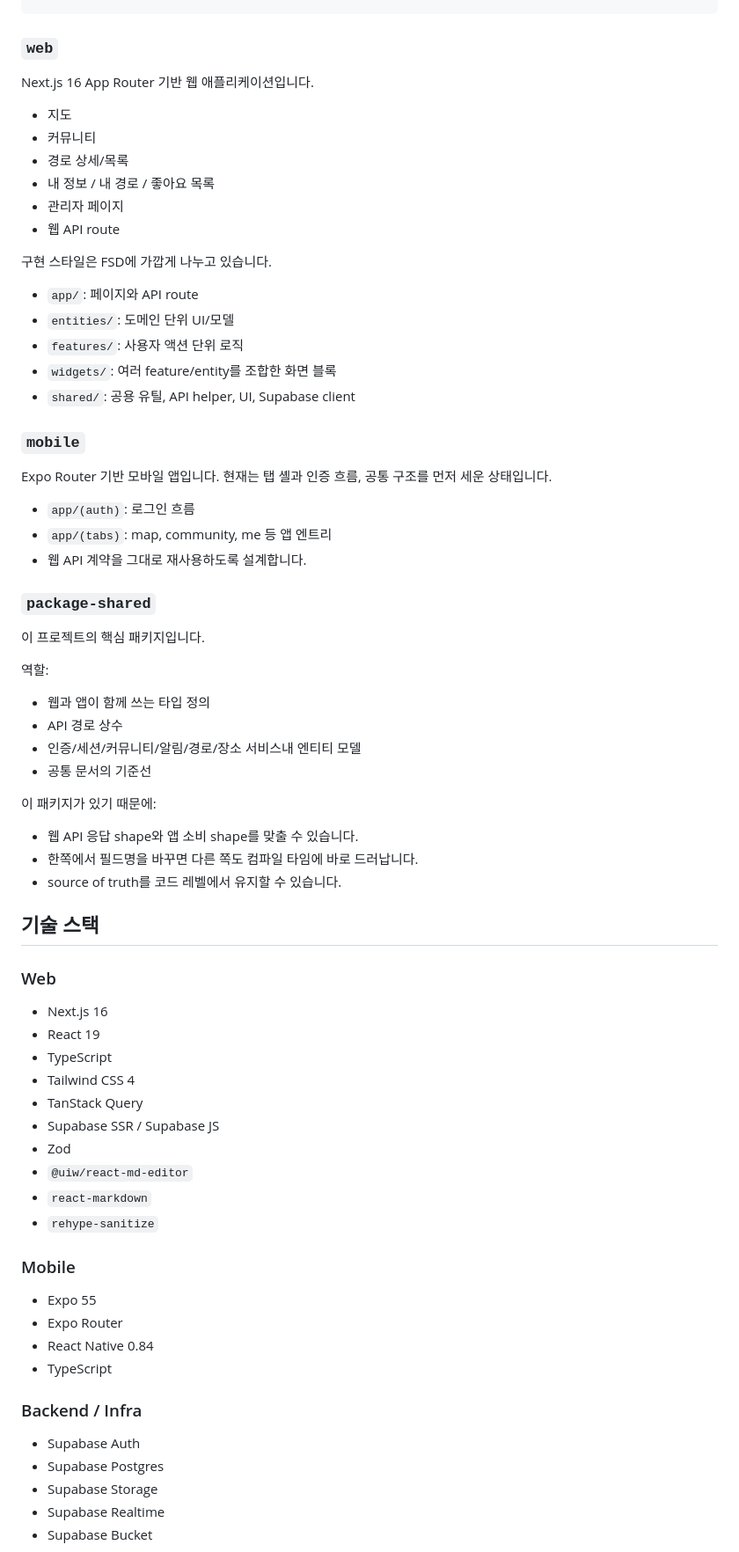
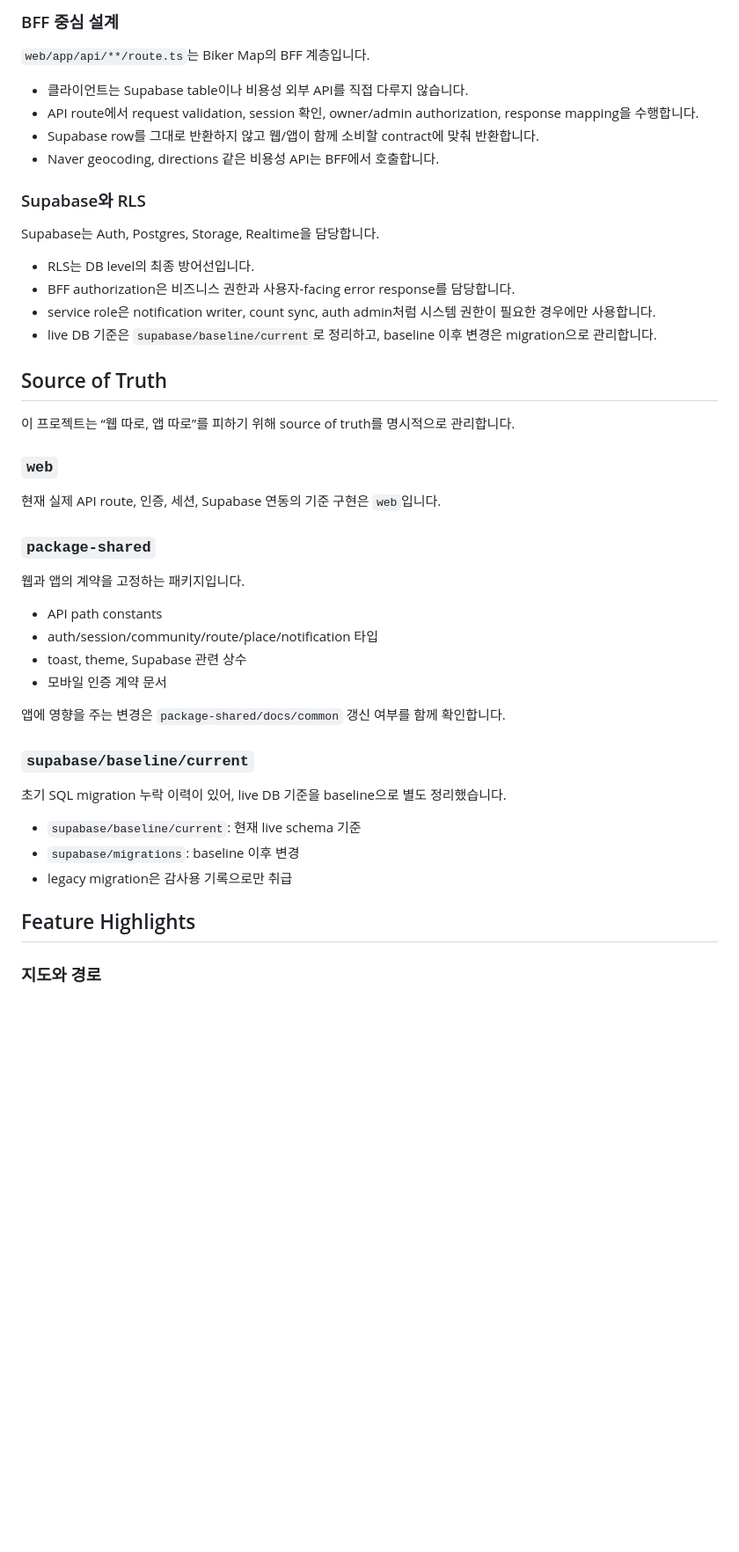
Before and after one commit to grimza99/biker-map, a Markdown page: README.md, the part around one of its changes. Shown at 88% size. GitHub-like rendering; blank space fills up the shorter version.

Commit message:
docs: rewrite portfolio readme

```diff
--- a/README.md
+++ b/README.md
@@ -25,74 +100,49 @@ biker-map/
+### BFF 중심 설계
+
+`web/app/api/**/route.ts`는 Biker Map의 BFF 계층입니다.
+
+- 클라이언트는 Supabase table이나 비용성 외부 API를 직접 다루지 않습니다.
+- API route에서 request validation, session 확인, owner/admin authorization, response mapping을 수행합니다.
+- Supabase row를 그대로 반환하지 않고 웹/앱이 함께 소비할 contract에 맞춰 반환합니다.
+- Naver geocoding, directions 같은 비용성 API는 BFF에서 호출합니다.
+
+### Supabase와 RLS
+
+Supabase는 Auth, Postgres, Storage, Realtime을 담당합니다.
+
+- RLS는 DB level의 최종 방어선입니다.
+- BFF authorization은 비즈니스 권한과 사용자-facing error response를 담당합니다.
+- service role은 notification writer, count sync, auth admin처럼 시스템 권한이 필요한 경우에만 사용합니다.
+- live DB 기준은 `supabase/baseline/current`로 정리하고, baseline 이후 변경은 migration으로 관리합니다.
+
+## Source of Truth
+
+이 프로젝트는 “웹 따로, 앱 따로”를 피하기 위해 source of truth를 명시적으로 관리합니다.
+
 ### `web`
 
-Next.js 16 App Router 기반 웹 애플리케이션입니다.
-
-- 지도
-- 커뮤니티
-- 경로 상세/목록
-- 내 정보 / 내 경로 / 좋아요 목록
-- 관리자 페이지
-- 웹 API route
-
-구현 스타일은 FSD에 가깝게 나누고 있습니다.
-
-- `app/`: 페이지와 API route
-- `entities/`: 도메인 단위 UI/모델
-- `features/`: 사용자 액션 단위 로직
-- `widgets/`: 여러 feature/entity를 조합한 화면 블록
-- `shared/`: 공용 유틸, API helper, UI, Supabase client
-
-### `mobile`
-
-Expo Router 기반 모바일 앱입니다. 현재는 탭 셸과 인증 흐름, 공통 구조를 먼저 세운 상태입니다.
-
-- `app/(auth)`: 로그인 흐름
-- `app/(tabs)`: map, community, me 등 앱 엔트리
-- 웹 API 계약을 그대로 재사용하도록 설계합니다.
+현재 실제 API route, 인증, 세션, Supabase 연동의 기준 구현은 `web`입니다.
 
 ### `package-shared`
 
-이 프로젝트의 핵심 패키지입니다.
+웹과 앱의 계약을 고정하는 패키지입니다.
 
-역할:
+- API path constants
+- auth/session/community/route/place/notification 타입
+- toast, theme, Supabase 관련 상수
+- 모바일 인증 계약 문서
 
-- 웹과 앱이 함께 쓰는 타입 정의
-- API 경로 상수
-- 인증/세션/커뮤니티/알림/경로/장소 서비스내 엔티티 모델
-- 공통 문서의 기준선
+앱에 영향을 주는 변경은 `package-shared/docs/common` 갱신 여부를 함께 확인합니다.
 
-이 패키지가 있기 때문에:
+### `supabase/baseline/current`
 
-- 웹 API 응답 shape와 앱 소비 shape를 맞출 수 있습니다.
-- 한쪽에서 필드명을 바꾸면 다른 쪽도 컴파일 타임에 바로 드러납니다.
-- source of truth를 코드 레벨에서 유지할 수 있습니다.
+초기 SQL migration 누락 이력이 있어, live DB 기준을 baseline으로 별도 정리했습니다.
 
-## 기술 스택
+- `supabase/baseline/current`: 현재 live schema 기준
+- `supabase/migrations`: baseline 이후 변경
+- legacy migration은 감사용 기록으로만 취급
 
-### Web
+## Feature Highlights
 
-- Next.js 16
-- React 19
-- TypeScript
-- Tailwind CSS 4
-- TanStack Query
-- Supabase SSR / Supabase JS
-- Zod
-- `@uiw/react-md-editor`
-- `react-markdown`
-- `rehype-sanitize`
+### 지도와 경로
 
-### Mobile
-
-- Expo 55
-- Expo Router
-- React Native 0.84
-- TypeScript
-
-### Backend / Infra
-
-- Supabase Auth
-- Supabase Postgres
-- Supabase Storage
-- Supabase Realtime
-- Supabase Bucket
-
```
Also changed, not shown: other parts of README.md (+293 -153 lines).
